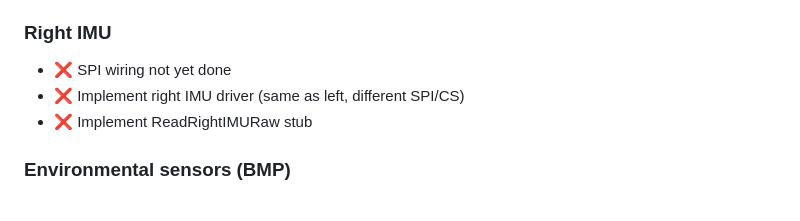
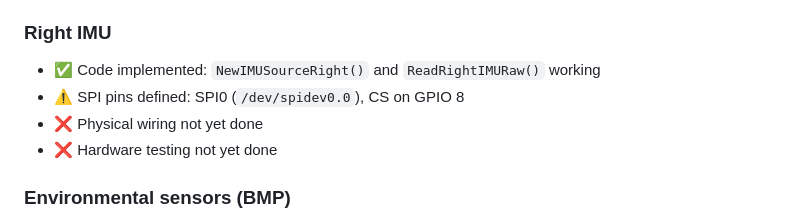
Before and after one commit to relabs-tech/inertial_computer, a Markdown page: TODO.md, the part around the change. GitHub-like rendering.

```diff
--- a/TODO.md
+++ b/TODO.md
@@ -52,9 +52,10 @@ The Pi never talks directly to the magnetometer.
 - ⚠️ Read magnetometer from EXT_SENS_DATA registers
 
 ### Right IMU
-- ❌ SPI wiring not yet done
-- ❌ Implement right IMU driver (same as left, different SPI/CS)
-- ❌ Implement ReadRightIMURaw stub
+- ✅ Code implemented: `NewIMUSourceRight()` and `ReadRightIMURaw()` working
+- ⚠️ SPI pins defined: SPI0 (`/dev/spidev0.0`), CS on GPIO 8
+- ❌ Physical wiring not yet done
+- ❌ Hardware testing not yet done
 
 ### Environmental sensors (BMP)
 - ❌ Initialize BMP sensors on I2C
```
Also changed, not shown: ARCHITECTURE.md (+4 -4 lines).
